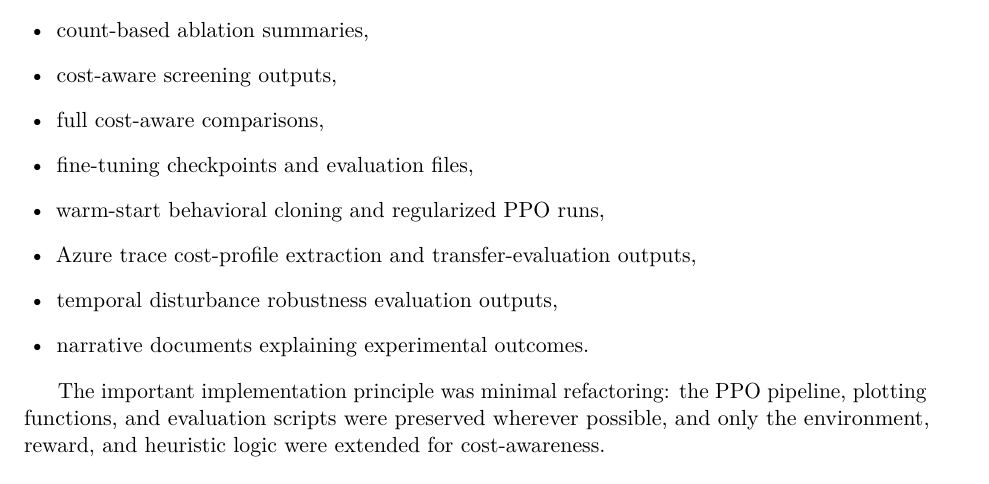
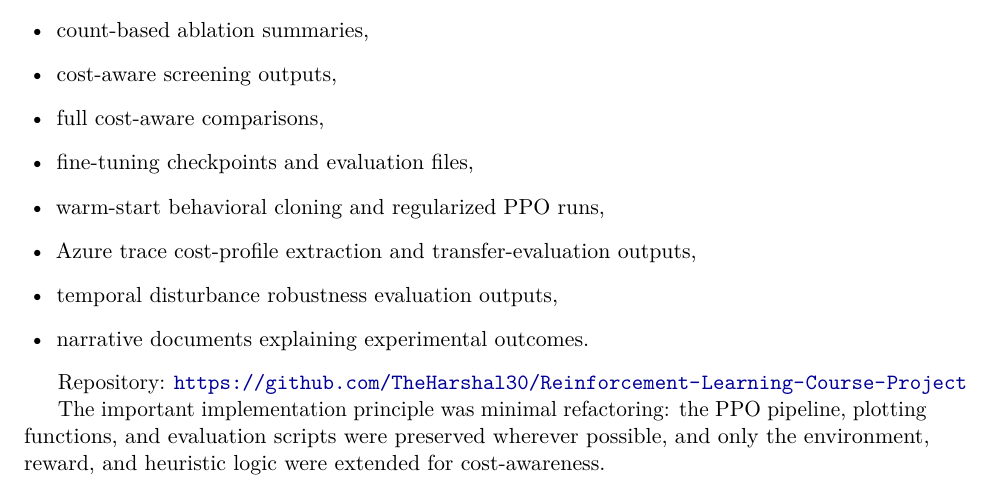
Before and after one commit to TheHarshal30/Reinforcement-Learning-Course-Project, a LaTeX paper (report_latex_package/report.tex): part of page 17 of 18, cut so that both start at the same text. Compiled offline with pdfLaTeX.

Commit message:
Add repository link to report

```diff
--- a/report_latex_package/report.tex
+++ b/report_latex_package/report.tex
@@ -752,6 +752,8 @@ The project was implemented as an extension of the existing reinforcement-learni
     \item narrative documents explaining experimental outcomes.
 \end{itemize}
 
+Repository: \url{https://github.com/TheHarshal30/Reinforcement-Learning-Course-Project}
+
 The important implementation principle was minimal refactoring: the PPO pipeline, plotting functions, and evaluation scripts were preserved wherever possible, and only the environment, reward, and heuristic logic were extended for cost-awareness.
 
 \section{Additional Hyperparameters for Fine-Tuning}
```
Also changed, not shown: docs/report.pdf, report_latex_package/report.pdf.
